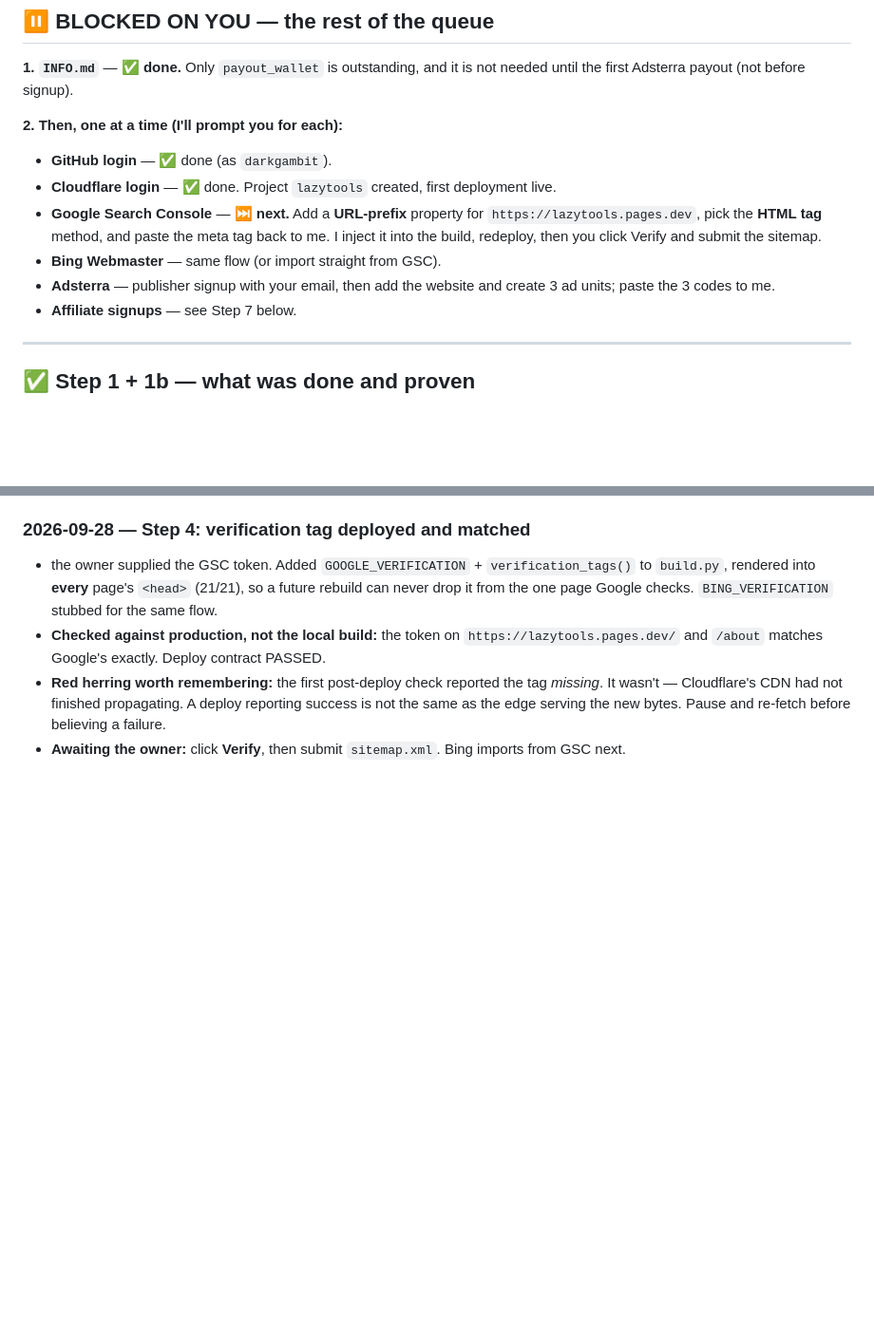
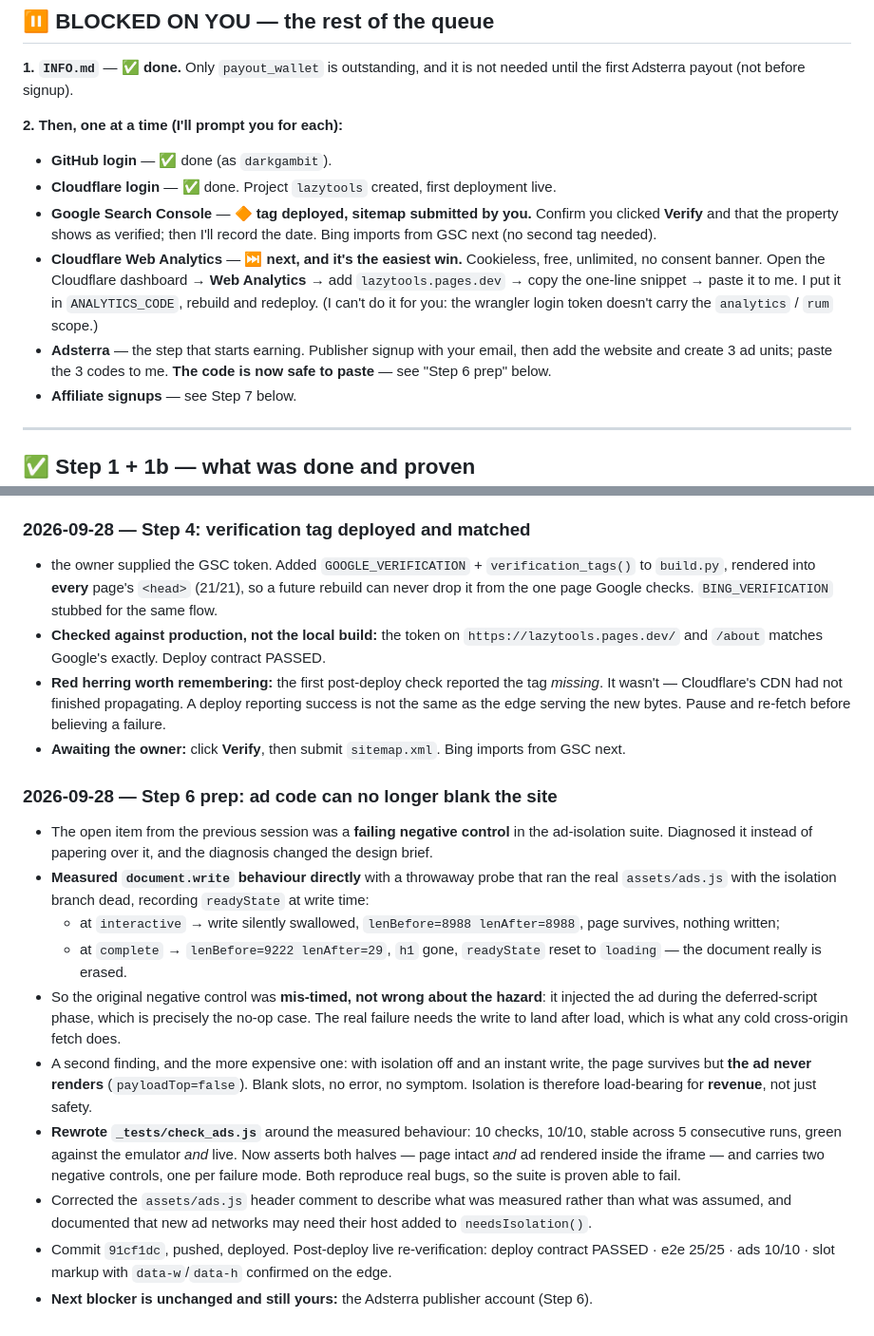
Before and after one commit to darkgambit/lazytools, a Markdown page: PROGRESS.md, 2 parts joined by grey strips. Shown at 95% size. Drawn GitHub-style; blank space fills up the shorter version.

```diff
--- a/PROGRESS.md
+++ b/PROGRESS.md
@@ -60,11 +60,17 @@ the first Adsterra payout (not before signup).
 
 - **GitHub login** — ✅ done (as `darkgambit`).
 - **Cloudflare login** — ✅ done. Project `lazytools` created, first deployment live.
-- **Google Search Console** — ⏭ **next.** Add a **URL-prefix** property for
-  `https://lazytools.pages.dev`, pick the **HTML tag** method, and paste the meta tag back to me.
-  I inject it into the build, redeploy, then you click Verify and submit the sitemap.
-- **Bing Webmaster** — same flow (or import straight from GSC).
-- **Adsterra** — publisher signup with your email, then add the website and create 3 ad units; paste the 3 codes to me.
+- **Google Search Console** — 🔶 **tag deployed, sitemap submitted by you.** Confirm you clicked
+  **Verify** and that the property shows as verified; then I'll record the date. Bing imports
+  from GSC next (no second tag needed).
+- **Cloudflare Web Analytics** — ⏭ **next, and it's the easiest win.** Cookieless, free,
+  unlimited, no consent banner. Open the Cloudflare dashboard → **Web Analytics** → add
+  `lazytools.pages.dev` → copy the one-line snippet → paste it to me. I put it in
+  `ANALYTICS_CODE`, rebuild and redeploy. (I can't do it for you: the wrangler login token
+  doesn't carry the `analytics` / `rum` scope.)
+- **Adsterra** — the step that starts earning. Publisher signup with your email, then add the
+  website and create 3 ad units; paste the 3 codes to me. **The code is now safe to paste** —
+  see "Step 6 prep" below.
 - **Affiliate signups** — see Step 7 below.
 
 ---
@@ -595,3 +663,28 @@ has not.
   wasn't — Cloudflare's CDN had not finished propagating. A deploy reporting success is not the
   same as the edge serving the new bytes. Pause and re-fetch before believing a failure.
 - **Awaiting the owner:** click **Verify**, then submit `sitemap.xml`. Bing imports from GSC next.
+
+### 2026-09-28 — Step 6 prep: ad code can no longer blank the site
+- The open item from the previous session was a **failing negative control** in the ad-isolation
+  suite. Diagnosed it instead of papering over it, and the diagnosis changed the design brief.
+- **Measured `document.write` behaviour directly** with a throwaway probe that ran the real
+  `assets/ads.js` with the isolation branch dead, recording `readyState` at write time:
+  - at `interactive` → write silently swallowed, `lenBefore=8988 lenAfter=8988`, page survives,
+    nothing written;
+  - at `complete` → `lenBefore=9222 lenAfter=29`, `h1` gone, `readyState` reset to `loading` —
+    the document really is erased.
+- So the original negative control was **mis-timed, not wrong about the hazard**: it injected the
+  ad during the deferred-script phase, which is precisely the no-op case. The real failure needs
+  the write to land after load, which is what any cold cross-origin fetch does.
+- A second finding, and the more expensive one: with isolation off and an instant write, the page
+  survives but **the ad never renders** (`payloadTop=false`). Blank slots, no error, no symptom.
+  Isolation is therefore load-bearing for **revenue**, not just safety.
+- **Rewrote `_tests/check_ads.js`** around the measured behaviour: 10 checks, 10/10, stable across
+  5 consecutive runs, green against the emulator *and* live. Now asserts both halves — page intact
+  *and* ad rendered inside the iframe — and carries two negative controls, one per failure mode.
+  Both reproduce real bugs, so the suite is proven able to fail.
+- Corrected the `assets/ads.js` header comment to describe what was measured rather than what was
+  assumed, and documented that new ad networks may need their host added to `needsIsolation()`.
+- Commit `91cf1dc`, pushed, deployed. Post-deploy live re-verification: deploy contract PASSED ·
+  e2e 25/25 · ads 10/10 · slot markup with `data-w`/`data-h` confirmed on the edge.
+- **Next blocker is unchanged and still yours:** the Adsterra publisher account (Step 6).
```
Also changed, not shown: other parts of PROGRESS.md (+62 -0 lines).
